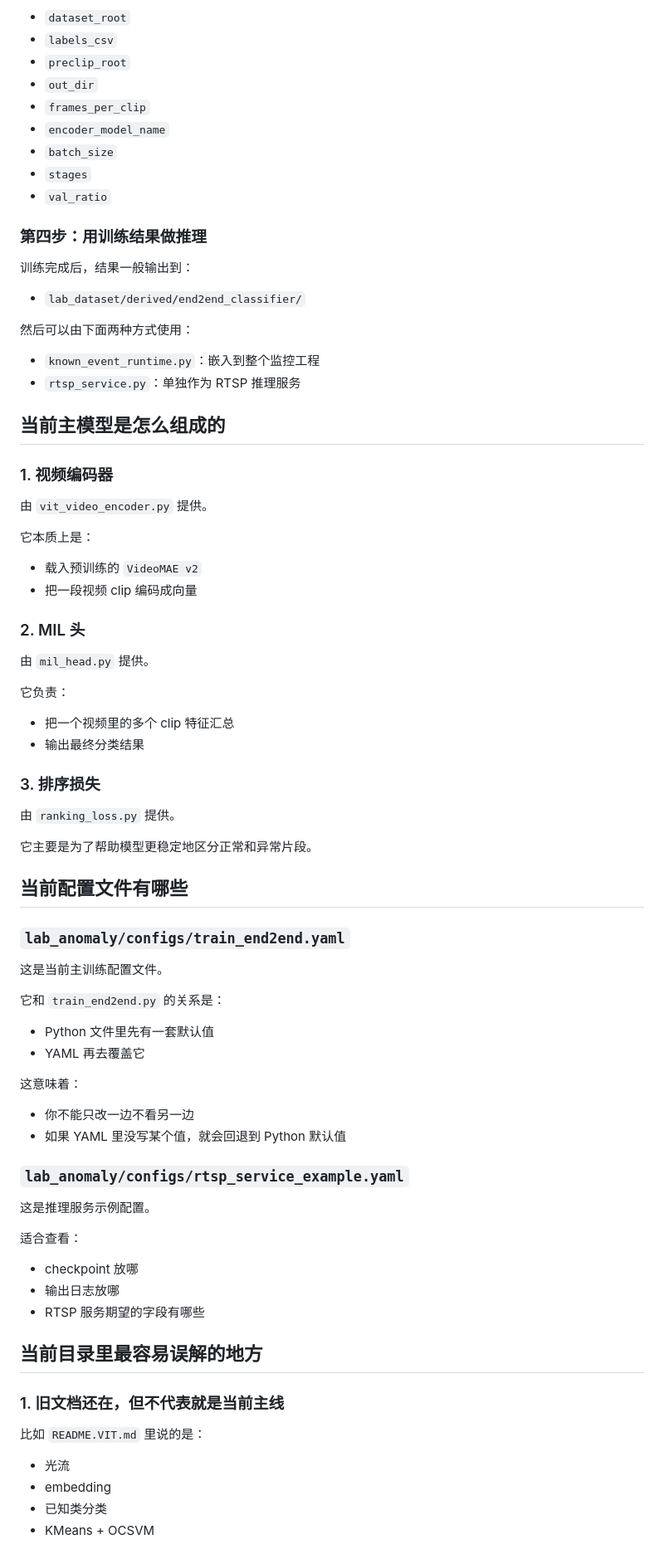
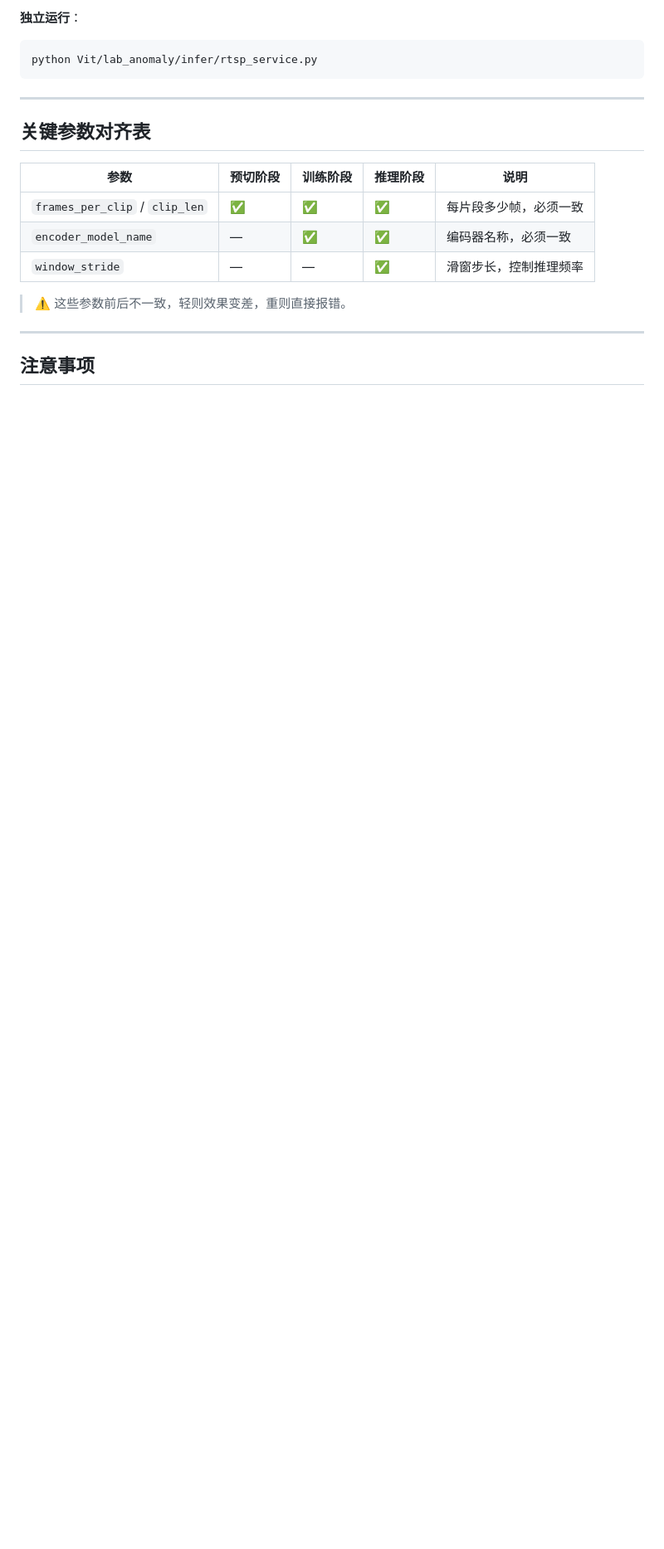
Before and after one commit to fingercd/SafeCommunity-AI, a Markdown page: Vit/README.md, the part around one of its changes. Shown at 83% size. Rendered like a GitHub page; blank space fills up the shorter version.

````diff
--- a/Vit/README.md
+++ b/Vit/README.md
@@ -208,85 +135,22 @@ Vit/
 
-- `dataset_root`
-- `labels_csv`
-- `preclip_root`
-- `out_dir`
-- `frames_per_clip`
-- `encoder_model_name`
-- `batch_size`
-- `stages`
-- `val_ratio`
+**独立运行**：
+```bash
+python Vit/lab_anomaly/infer/rtsp_service.py
+```
 
-### 第四步：用训练结果做推理
+---
 
-训练完成后，结果一般输出到：
+## 关键参数对齐表
 
-- `lab_dataset/derived/end2end_classifier/`
+| 参数 | 预切阶段 | 训练阶段 | 推理阶段 | 说明 |
+|------|----------|----------|----------|------|
+| `frames_per_clip` / `clip_len` | ✅ | ✅ | ✅ | 每片段多少帧，必须一致 |
+| `encoder_model_name` | — | ✅ | ✅ | 编码器名称，必须一致 |
+| `window_stride` | — | — | ✅ | 滑窗步长，控制推理频率 |
 
-然后可以由下面两种方式使用：
+> ⚠️ 这些参数前后不一致，轻则效果变差，重则直接报错。
 
-- `known_event_runtime.py`：嵌入到整个监控工程
-- `rtsp_service.py`：单独作为 RTSP 推理服务
+---
 
-## 当前主模型是怎么组成的
+## 注意事项
 
-### 1. 视频编码器
-
-由 `vit_video_encoder.py` 提供。
-
-它本质上是：
-
-- 载入预训练的 `VideoMAE v2`
-- 把一段视频 clip 编码成向量
-
-### 2. MIL 头
-
-由 `mil_head.py` 提供。
-
-它负责：
-
-- 把一个视频里的多个 clip 特征汇总
-- 输出最终分类结果
-
-### 3. 排序损失
-
-由 `ranking_loss.py` 提供。
-
-它主要是为了帮助模型更稳定地区分正常和异常片段。
-
-## 当前配置文件有哪些
-
-### `lab_anomaly/configs/train_end2end.yaml`
-
-这是当前主训练配置文件。
-
-它和 `train_end2end.py` 的关系是：
-
-- Python 文件里先有一套默认值
-- YAML 再去覆盖它
-
-这意味着：
-
-- 你不能只改一边不看另一边
-- 如果 YAML 里没写某个值，就会回退到 Python 默认值
-
-### `lab_anomaly/configs/rtsp_service_example.yaml`
-
-这是推理服务示例配置。
-
-适合查看：
-
-- checkpoint 放哪
-- 输出日志放哪
-- RTSP 服务期望的字段有哪些
-
-## 当前目录里最容易误解的地方
-
-### 1. 旧文档还在，但不代表就是当前主线
-
-比如 `README.VIT.md` 里说的是：
-
-- 光流
-- embedding
-- 已知类分类
-- KMeans + OCSVM
-
````
Also changed, not shown: other parts of Vit/README.md (+108 -217 lines).
